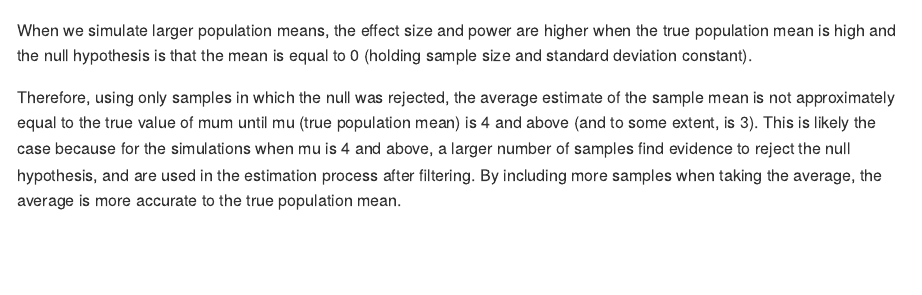
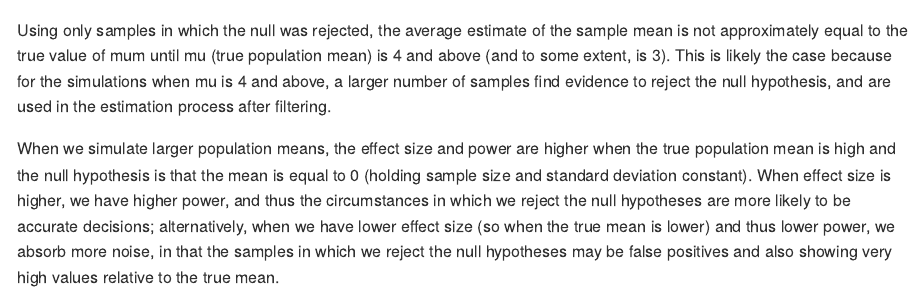
Before and after one commit to EmilHafeez/p8105_hw5_eh2928, an R Markdown document (p8105_hw5_eh2928.Rmd): the page in a window 1100 px wide, from 5640 px down. Rendered offline with R 4.5, knitr and Pandoc, with nearby package versions; some code elsewhere in the file could not run offline.

Commit message:
changed final interpretation after researching power/effectsize

````diff
--- a/p8105_hw5_eh2928.Rmd
+++ b/p8105_hw5_eh2928.Rmd
@@ -280,6 +280,6 @@ sim_results %>%
     y = "Average Value of Sample Mean (mu_hat)",
     caption = "Assignment 5")
 ```
-When we simulate larger population means,  the effect size and power are higher when the true population mean is high and the null hypothesis is that the mean is equal to 0 (holding sample size and standard deviation constant).
+Using only samples in which the null was rejected, the average estimate of the sample mean is not approximately equal to the true value of mum until mu (true population mean) is 4 and above (and to some extent, is 3). This is likely the case because for the simulations when mu is 4 and above, a larger number of samples find evidence to reject the null hypothesis, and are used in the estimation process after filtering.
 
-Therefore, using only samples in which the null was rejected, the average estimate of the sample mean is not approximately equal to the true value of mum until mu (true population mean) is 4 and above (and to some extent, is 3). This is likely the case because for the simulations when mu is 4 and above, a larger number of samples find evidence to reject the null hypothesis, and are used in the estimation process after filtering. By including more samples when taking the average, the average is more accurate to the true population mean.
+When we simulate larger population means, the effect size and power are higher when the true population mean is high and the null hypothesis is that the mean is equal to 0 (holding sample size and standard deviation constant). When effect size is higher, we have higher power, and thus the circumstances in which we reject the null hypotheses are more likely to be accurate decisions; alternatively, when we have lower effect size (so when the true mean is lower) and thus lower power, we absorb more noise, in that the samples in which we reject the null hypotheses may be false positives and also showing very high values relative to the true mean.
````
Also changed, not shown: p8105_hw5_eh2928.md.
